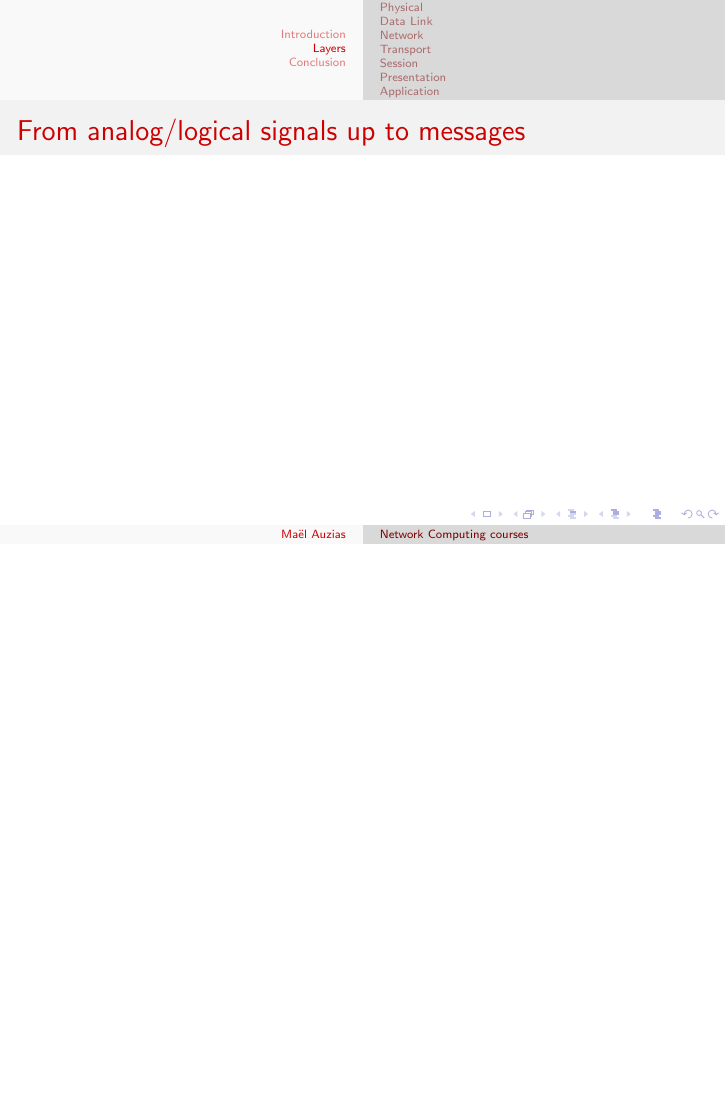
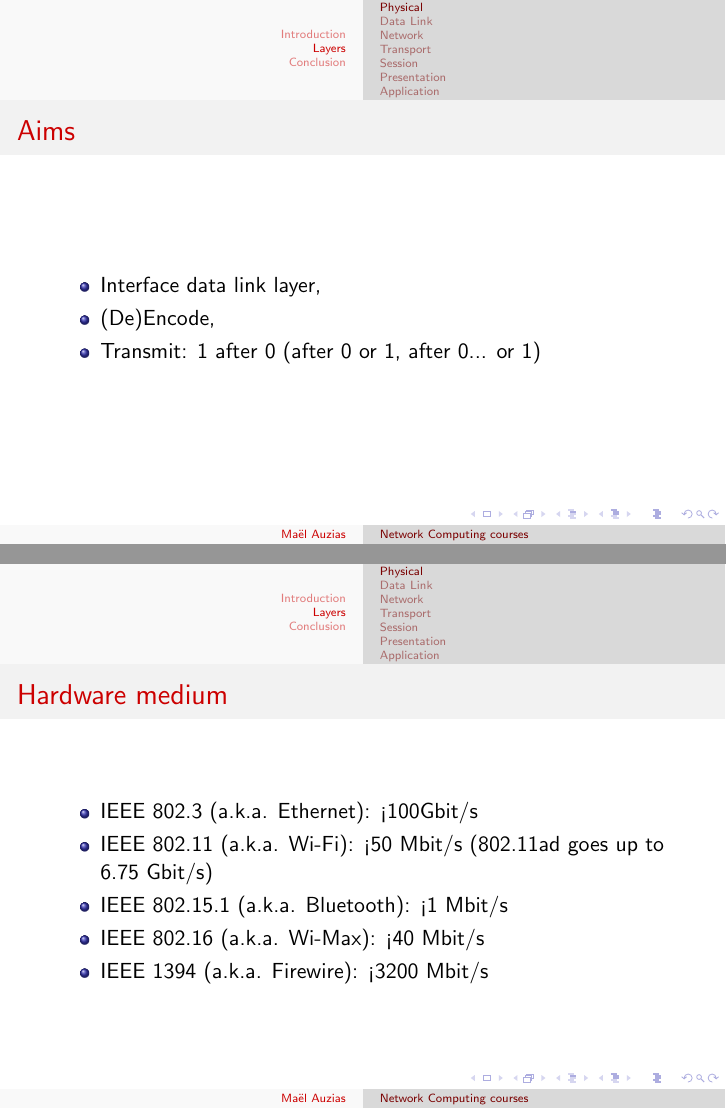
Before and after one commit to auzias/network-courses, LaTeX slides (slides/0-network-courses.tex, which reads slides/2-lower_layers.tex): page 57 of 65 before the commit and pages 59 and 64 of 83 after it, the two joined at a grey line, the shorter picture padded with empty space. Compiled offline with pdfLaTeX.

Commit message:
work ongoing

```diff
--- a/slides/2-lower_layers.tex
+++ b/slides/2-lower_layers.tex
@@ -1,5 +1,44 @@
 \section{Layers}
+\subsection{Physical}
   \begin{frame}
-    \frametitle{From analog/logical signals up to messages}
+    \frametitle{Aims}
+      \begin{itemize}
+        \item Interface data link layer,\pause
+        \item (De)Encode,\pause
+        \item Transmit: 1 after 0 (after 0 or 1, after 0... or 1)
+      \end{itemize}
   \end{frame}
-\subsection{Physical}
+  \begin{frame}
+    \frametitle{Hardware medium}
+      \begin{itemize}
+        \item IEEE 802.3 (a.k.a. Ethernet): <100Gbit/s \pause
+        \item IEEE 802.11 (a.k.a. Wi-Fi): <50 Mbit/s (802.11ad goes up to 6.75 Gbit/s) \pause
+        \item IEEE 802.15.1 (a.k.a. Bluetooth): <1 Mbit/s \pause
+        \item IEEE 802.16 (a.k.a. Wi-Max): <40 Mbit/s \pause
+        \item IEEE 1394 (a.k.a. Firewire): <3200 Mbit/s
+      \end{itemize}
+  \end{frame}
+  \begin{frame}
+    \frametitle{Encoding}
+      \begin{itemize}
+        \item Coding and then transmission: 1 after 0 (after 0 or 1, after 0... or 1)\pause
+        \item Coding and then transmission: 1 after 0 (after 0 or 1, after 0... or 1)\pause
+        \item \textbf{Thin client:} \textbf{application} where most functions are carried out on a central server
+      \end{itemize}
+  \end{frame}
+  \begin{frame}
+    \frametitle{Transmitting}
+      \begin{itemize}
+        \item Coding and then transmission: 1 after 0 (after 0 or 1, after 0... or 1)\pause
+        \item Coding and then transmission: 1 after 0 (after 0 or 1, after 0... or 1)\pause
+        \item \textbf{Thin client:} \textbf{application} where most functions are carried out on a central server
+      \end{itemize}
+  \end{frame}
+  \begin{frame}
+    \frametitle{Error checking}
+      \begin{itemize}
+        \item Coding and then transmission: 1 after 0 (after 0 or 1, after 0... or 1)\pause
+        \item Coding and then transmission: 1 after 0 (after 0 or 1, after 0... or 1)\pause
+        \item \textbf{Thin client:} \textbf{application} where most functions are carried out on a central server
+      \end{itemize}
+  \end{frame}
@@ -6,3 +48,7 @@
+        \item Coding and then transmission: 1 after 0 (after 0 or 1, after 0... or 1)\pause
+      \end{itemize}
+  \end{frame}
+
   \begin{frame}
     \frametitle{}
   \end{frame}
```
Also changed, not shown: slides/0-network-courses.pdf, slides/2-lower_layers.tex (3 more changed lines).
